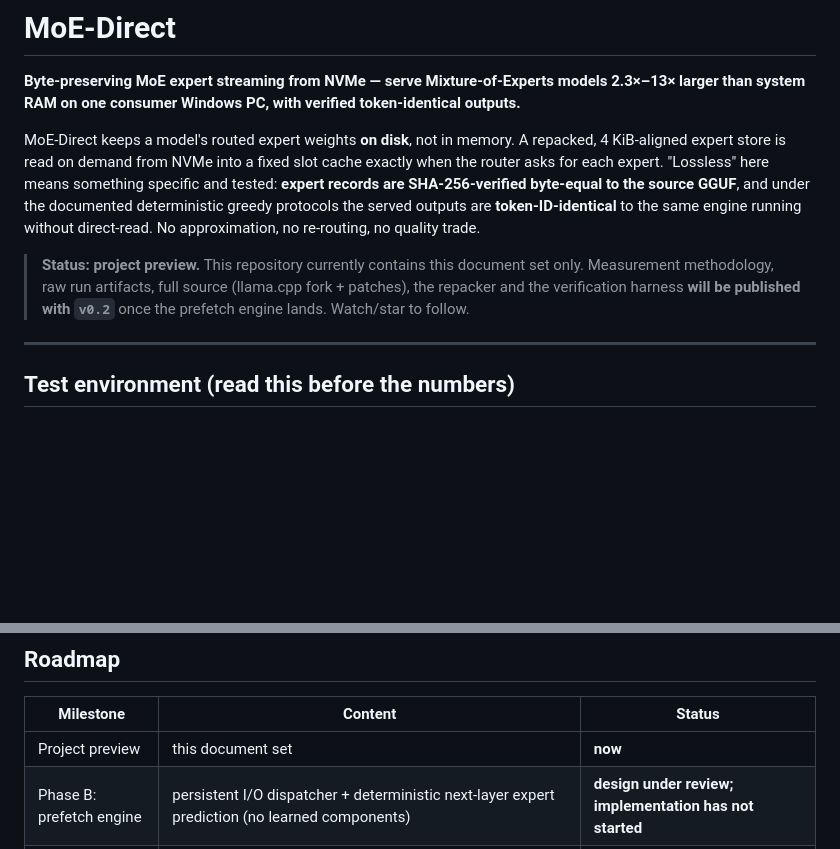
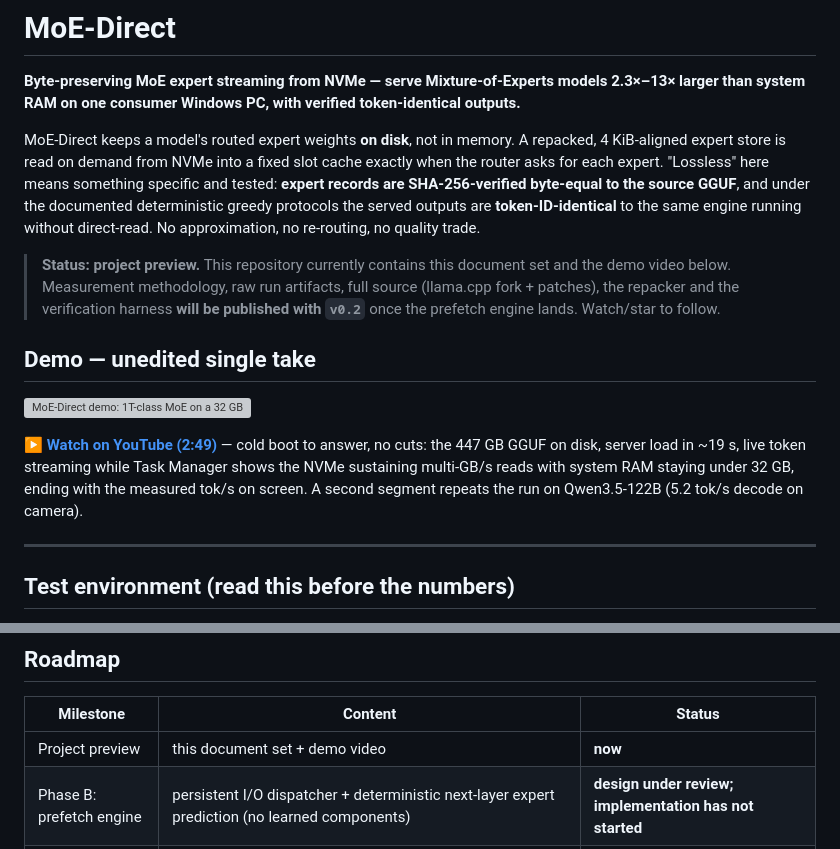
Before and after one commit to tmxkzm1925-max/MoE-Direct, a Markdown page: README.md, 2 parts joined by grey strips. Drawn GitHub-style; blank space fills up the shorter version; grey boxes are pictures that could not be loaded.

Commit message:
Add demo video

```diff
--- a/README.md
+++ b/README.md
@@ -4,7 +4,13 @@
 
 MoE-Direct keeps a model's routed expert weights **on disk**, not in memory. A repacked, 4 KiB-aligned expert store is read on demand from NVMe into a fixed slot cache exactly when the router asks for each expert. "Lossless" here means something specific and tested: **expert records are SHA-256-verified byte-equal to the source GGUF**, and under the documented deterministic greedy protocols the served outputs are **token-ID-identical** to the same engine running without direct-read. No approximation, no re-routing, no quality trade.
 
-> **Status: project preview.** This repository currently contains this document set only. Measurement methodology, raw run artifacts, full source (llama.cpp fork + patches), the repacker and the verification harness **will be published with `v0.2`** once the prefetch engine lands. Watch/star to follow.
+> **Status: project preview.** This repository currently contains this document set and the demo video below. Measurement methodology, raw run artifacts, full source (llama.cpp fork + patches), the repacker and the verification harness **will be published with `v0.2`** once the prefetch engine lands. Watch/star to follow.
+
+## Demo — unedited single take
+
+[![MoE-Direct demo: 1T-class MoE on a 32 GB RAM PC](https://img.youtube.com/vi/JDfrWMxwczk/maxresdefault.jpg)](https://youtu.be/JDfrWMxwczk)
+
+**[▶ Watch on YouTube (2:49)](https://youtu.be/JDfrWMxwczk)** — cold boot to answer, no cuts: the 447 GB GGUF on disk, server load in ~19 s, live token streaming while Task Manager shows the NVMe sustaining multi-GB/s reads with system RAM staying under 32 GB, ending with the measured tok/s on screen. A second segment repeats the run on Qwen3.5-122B (5.2 tok/s decode on camera).
 
 ---
 
@@ -62,7 +68,7 @@ We measured the mmap route first, on this hardware, and rejected it on data: und
 
 | Milestone | Content | Status |
 |---|---|---|
-| Project preview | this document set | **now** |
+| Project preview | this document set + demo video | **now** |
 | Phase B: prefetch engine | persistent I/O dispatcher + deterministic next-layer expert prediction (no learned components) | **design under review; implementation has not started** |
 | `v0.2` public release | full source tree (llama.cpp b10057 base + patches), repacker, verification harness, raw artifacts, build guide, Windows binaries | after Phase B validation |
 | Beyond | cache-budget levers, 1T-class performance ladder | planned |
```
